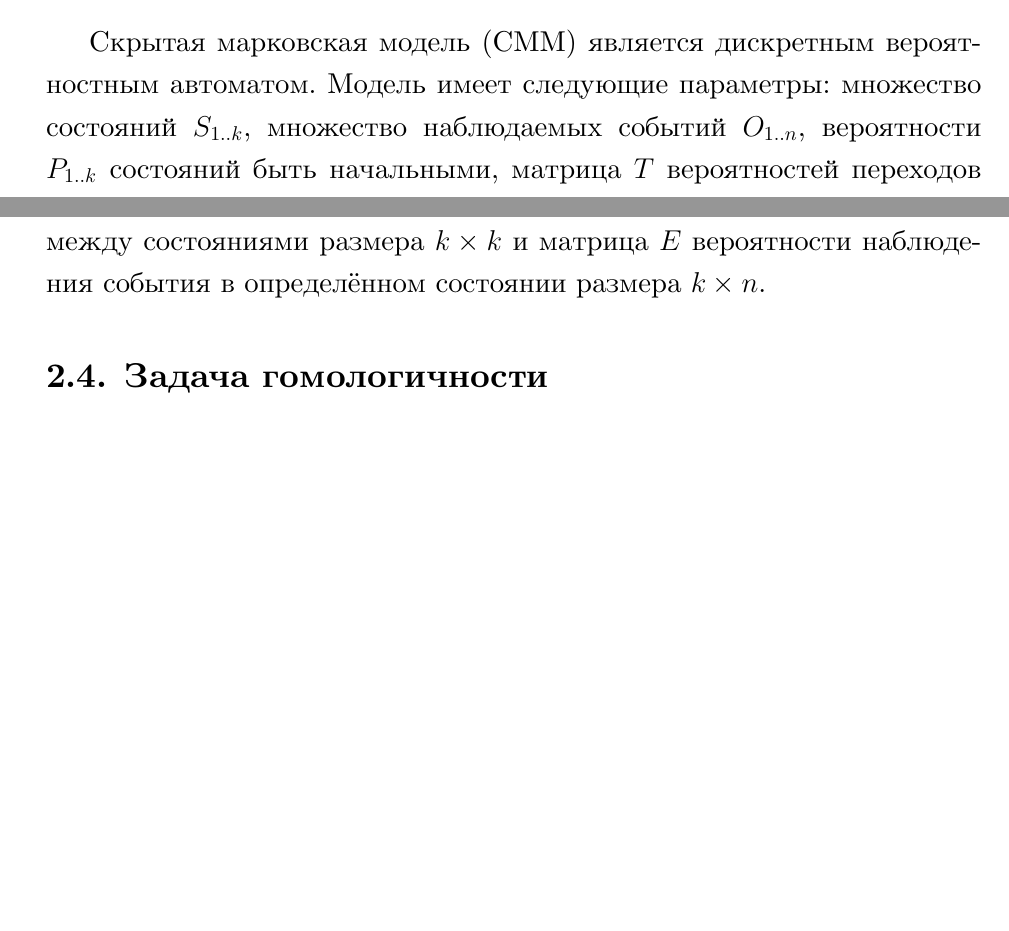
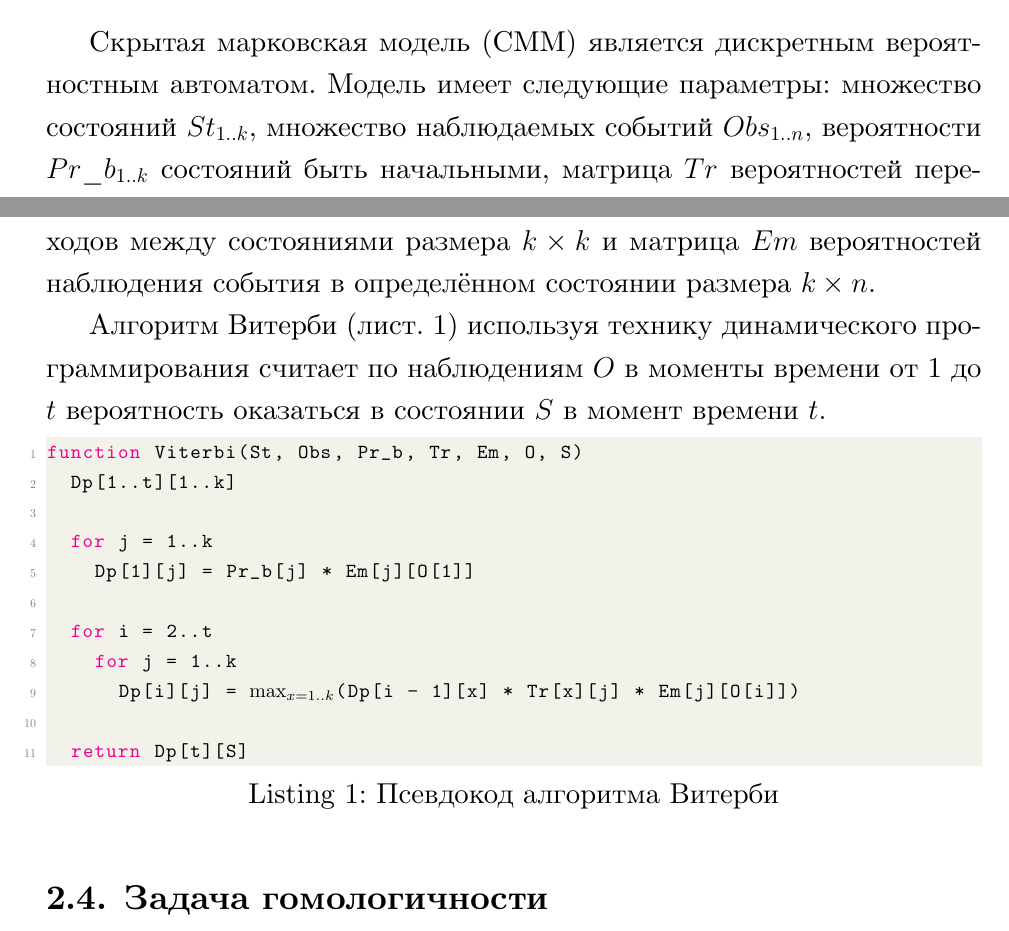
Before and after one commit to IvanTyulyandin/diplomaText, a LaTeX thesis (diploma.tex, which reads survey.tex): two parts of pages 10 and 11 of 16, joined at a grey line, cut so that both start at the same text, the shorter picture padded with empty space. Compiled offline with XeLaTeX.

Commit message:
Add Viterbi algorithm description

```diff
--- a/diploma.tex
+++ b/diploma.tex
@@ -16,8 +16,45 @@
 \newcommand\achtung[1]{{\color{red}#1}}
 
 \usepackage{graphicx}
+
+% code listings settings
 \usepackage{listings}
+\usepackage{xcolor}
 
+\definecolor{codegreen}{rgb}{0,0.6,0}
+\definecolor{codegray}{rgb}{0.5,0.5,0.5}
+\definecolor{codepurple}{rgb}{0.58,0,0.82}
+\definecolor{backcolour}{rgb}{0.95,0.95,0.92}
+
+\lstdefinestyle{mystyle}{
+    backgroundcolor=\color{backcolour},
+    commentstyle=\color{codegreen},
+    keywordstyle=\color{magenta},
+    numberstyle=\tiny\color{codegray},
+    stringstyle=\color{codepurple},
+    basicstyle=\ttfamily\footnotesize,
+    breakatwhitespace=false,
+    breaklines=true,
+    captionpos=b,
+    keepspaces=true,
+    numbers=left,
+    numbersep=5pt,
+    showspaces=false,
+    showstringspaces=false,
+    showtabs=false,
+    tabsize=2
+}
+
+\lstdefinelanguage{my_pseudo} {
+	morekeywords={function, for, return, let, in},
+	sensitive=false,
+	morecomment=[l]{//},
+	morecomment=[s]{/*}{*/},
+	morestring=[b]",
+}
+
+\lstset{style=mystyle}
+\lstset{language=my_pseudo}
 
 \begin{document}
 % Год, город, название университета и факультета предопределены,
--- a/survey.tex
+++ b/survey.tex
@@ -135,11 +135,29 @@ CPU и GPGPU, а также их инфраструктура.
 
 \subsection{СММ и алгоритм Витерби}
 Скрытая марковская модель~(СММ) является дискретным вероятностным автоматом.
-Модель имеет следующие параметры: множество состояний $S_{1..k}$, множество
-наблюдаемых событий $O_{1..n}$, вероятности $P_{1..k}$ состояний быть
-начальными, матрица $T$ вероятностей переходов между состояниями размера $k
-\times k$ и матрица $E$ вероятности наблюдения события в определённом состоянии
-размера ${k\times n}$.
+Модель имеет следующие параметры: множество состояний $St_{1..k}$, множество
+наблюдаемых событий $Obs_{1..n}$, вероятности $Pr\_b_{1..k}$ состояний быть
+начальными, матрица $Tr$ вероятностей переходов между состояниями размера $k
+\times k$ и матрица $Em$ вероятностей наблюдения события в определённом
+состоянии размера ${k\times n}$.
+
+Алгоритм Витерби (лист.~\ref{Viterbi}) используя технику динамического
+программирования считает по наблюдениям $O$ в моменты времени от 1 до
+$t$ вероятность оказаться в состоянии $S$ в момент времени $t$.
+
+\begin{lstlisting}[caption=Псевдокод алгоритма Витерби, label=Viterbi, escapeinside={(*}{*)}]
+function Viterbi(St, Obs, Pr_b, Tr, Em, O, S)
+	Dp[1..t][1..k]
+
+	for j = 1..k
+		Dp[1][j] = Pr_b[j] * Em[j][O[1]]
+
+	for i = 2..t
+		for j = 1..k
+			Dp[i][j] = (*$\max_{x = 1..k}$*)(Dp[i - 1][x] * Tr[x][j] * Em[j][O[i]])
+
+	return Dp[t][S]
+\end{lstlisting}
 
 \subsection{Задача гомологичности}
 В этом подразделе рассмотрена задача гомологичности и способ её решения с
```
